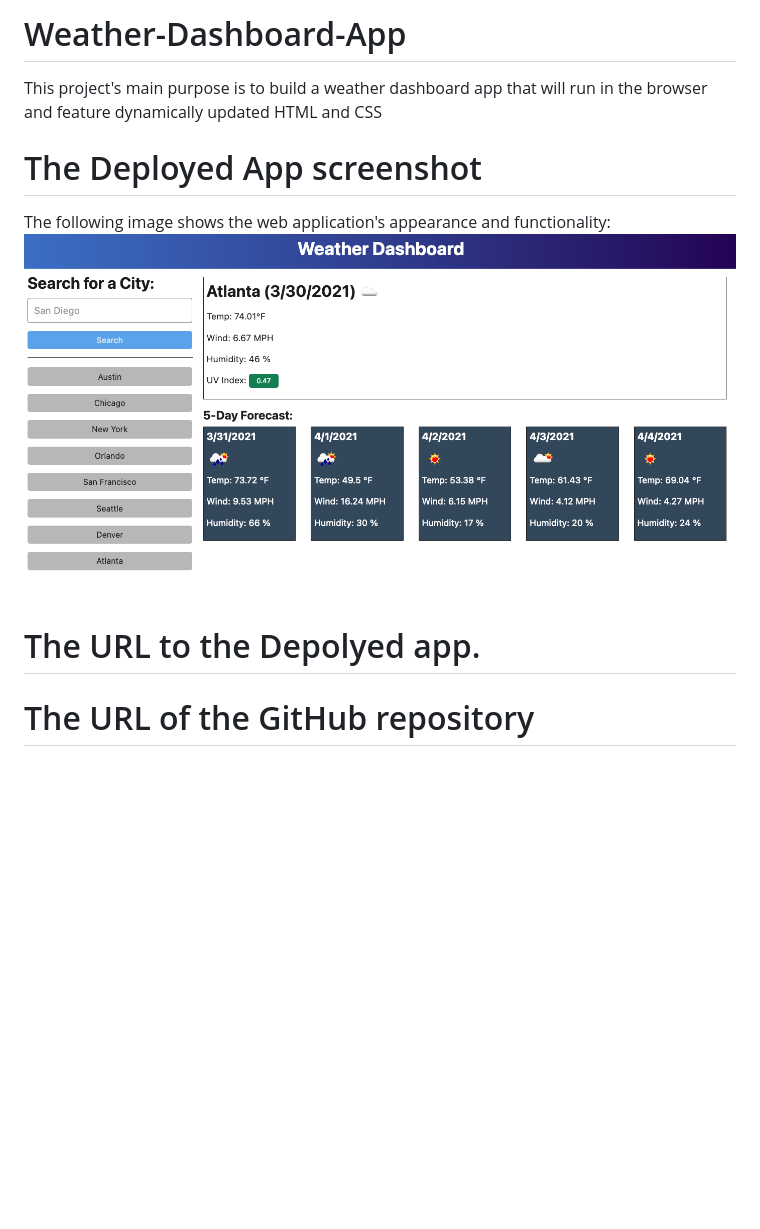
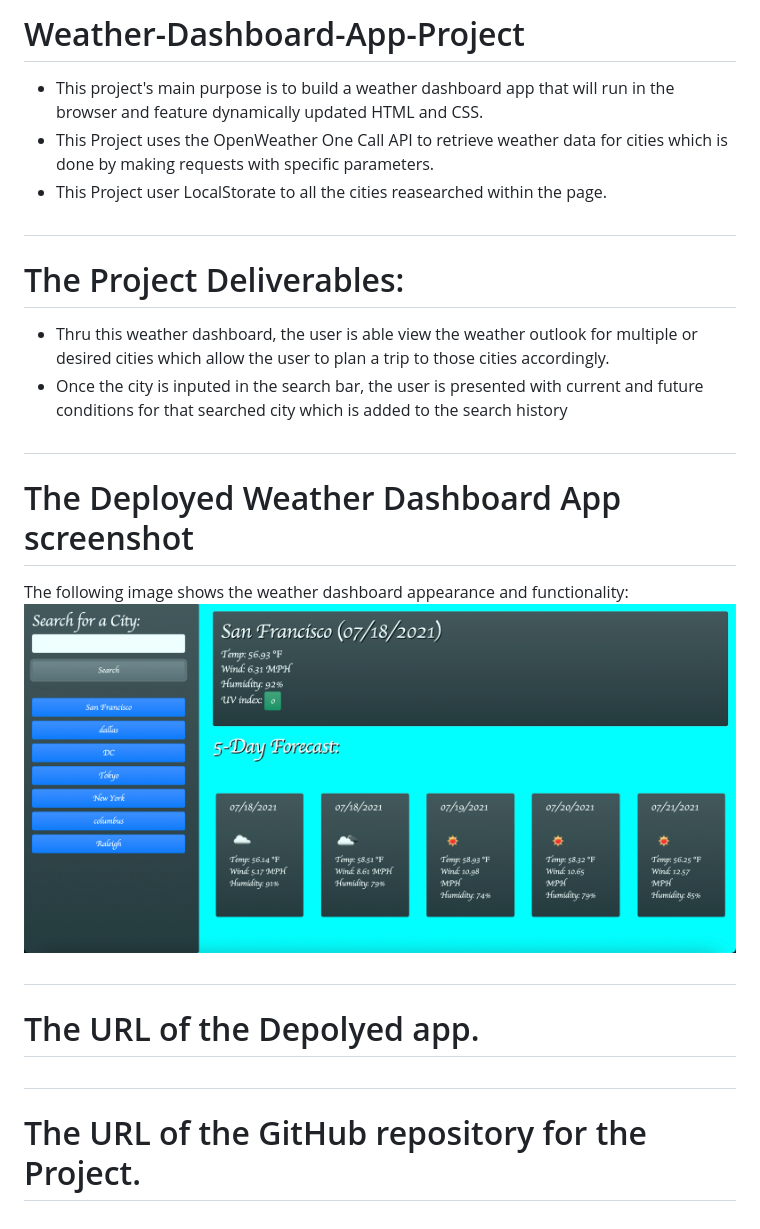
Before and after one commit to lbladma/Weather-Dashboard-App, a Markdown page: README.md, the part around the change. GitHub-like rendering; pictures changed too: weather.png (added); blank space fills up the shorter version.

```diff
--- a/README.md
+++ b/README.md
@@ -1,12 +1,21 @@
-# Weather-Dashboard-App
-This project's main purpose is to build a weather dashboard app that will run in the browser and feature dynamically updated HTML and CSS
+# Weather-Dashboard-App-Project
+* This project's main purpose is to build a weather dashboard app that will run in the browser and feature dynamically updated HTML and CSS.
+* This Project uses the OpenWeather One Call API to retrieve weather data for cities which is done by making requests with specific parameters.
+* This Project user LocalStorate to all the cities reasearched within the page.
+#
+# The Project Deliverables:
 
-# The Deployed App screenshot
-The following image shows the web application's appearance and functionality:
-![The weather app includes a search option, a list of cities, and a five-day forecast and current weather conditions for Atlanta.](06-server-side-apis-homework-demo.png)
+* Thru this weather dashboard, the user is able view the weather outlook for multiple or desired cities which allow the user to plan a trip to those cities accordingly.
+* Once the city is inputed in the search bar, the user is presented with current and future conditions for that searched city which is added to the search history
+#
+# The Deployed Weather Dashboard App screenshot
+The following image shows the weather dashboard appearance and functionality:
+![The weather app includes a search option, a list of cities, and a five-day forecast and current weather conditions for Atlanta.](weather.png)
 
-# The URL to the Depolyed app.
+#
+# The URL of the Depolyed app.
 
 
 
-# The URL of the GitHub repository
+#
+# The URL of the GitHub repository for the Project.
```
Also changed, not shown: 4 other files.
